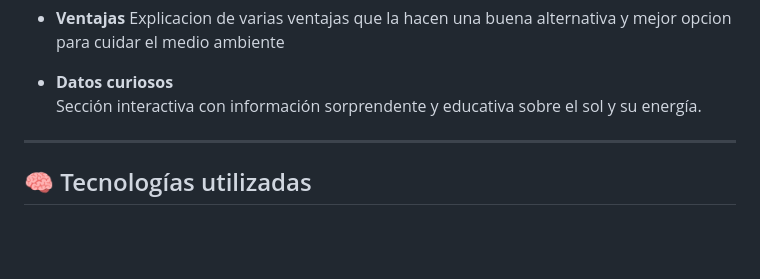
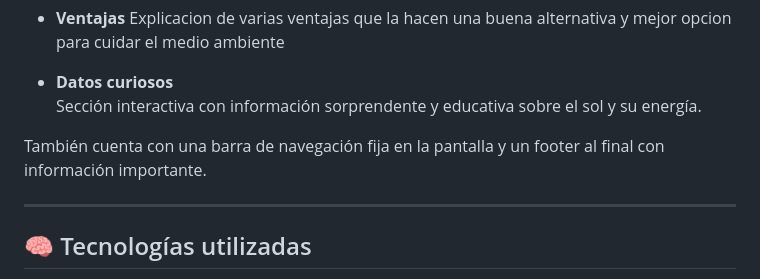
Before and after one commit to JulRiv07/suntech, a Markdown page: README.md, the part around the change. Drawn GitHub-style; blank space fills up the shorter version.

Commit message:
Update README with navigation and footer details
Added information about fixed navigation bar and footer.

```diff
--- a/README.md
+++ b/README.md
@@ -33,6 +33,8 @@ El sitio está dividido en secciones que explican de manera sencilla los aspecto
 
 - **Datos curiosos**
   Sección interactiva con información sorprendente y educativa sobre el sol y su energía.
+
+También cuenta con una barra de navegación fija en la pantalla y un footer al final con información importante.
 
 ---
 
```
